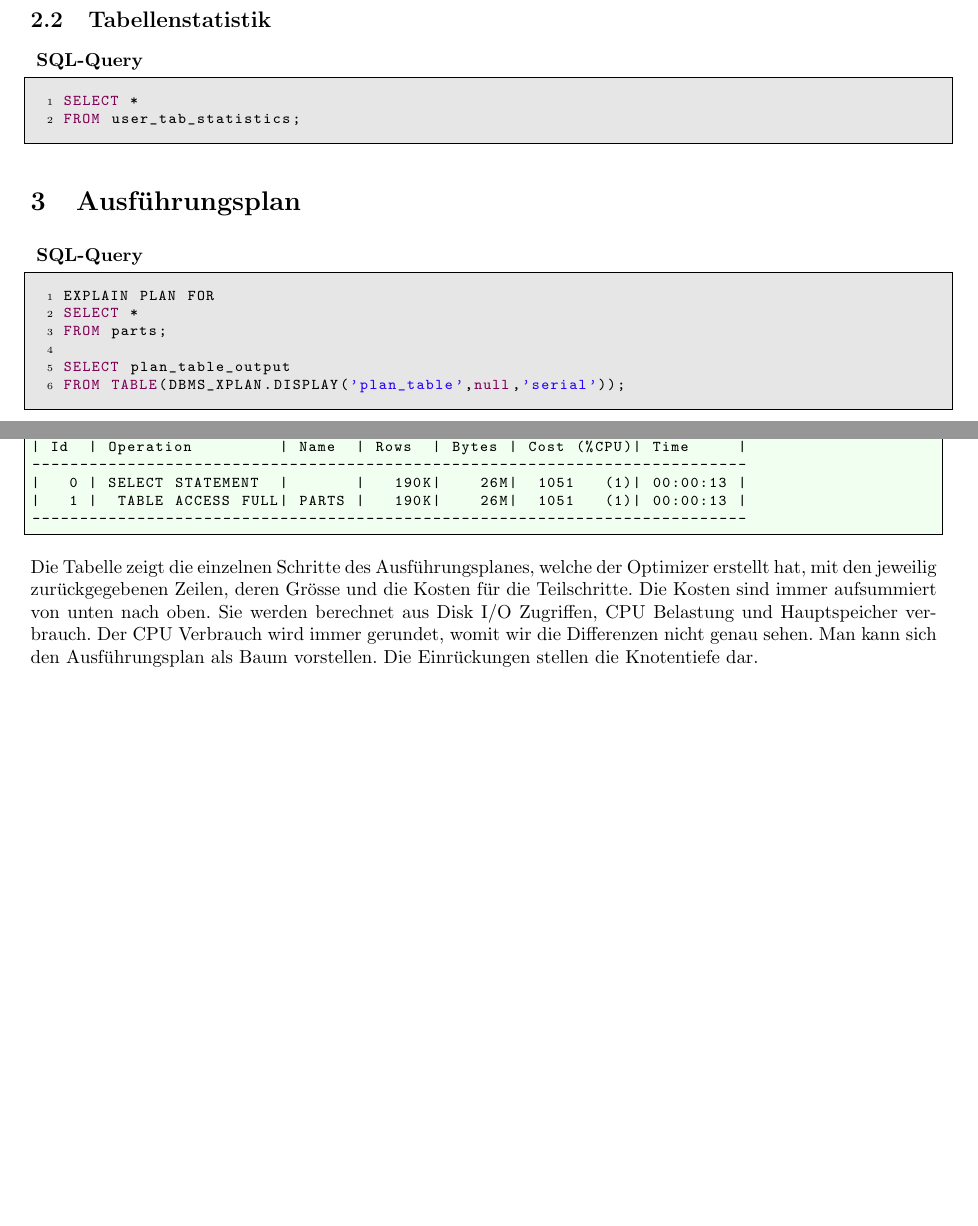
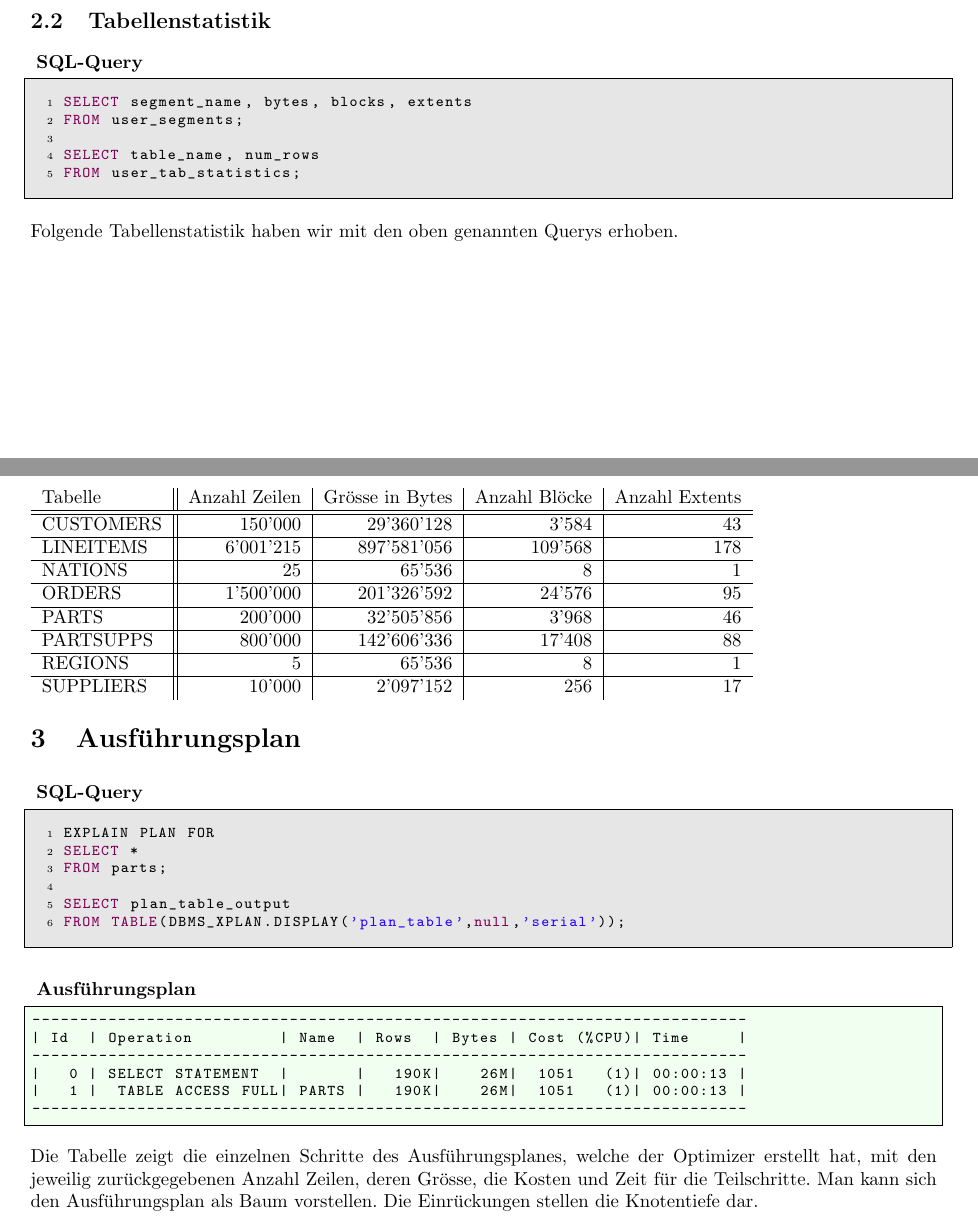
Before and after one commit to thomas-baumann/fhnw, a LaTeX document (dbarc/Ausarbeitung-1_Architektur-und-Administration_Baumann_Kaba.tex): two parts of pages 3 and 4 of 14 before the commit and two parts of pages 3 and 4 of 15 after it, joined at a grey line, cut so that both start at the same text, the shorter picture padded with empty space. Compiled offline with pdfLaTeX.

Commit message:
aufgabe 2.4 und 5

```diff
--- a/dbarc/Ausarbeitung-1_Architektur-und-Administration_Baumann_Kaba.tex
+++ b/dbarc/Ausarbeitung-1_Architektur-und-Administration_Baumann_Kaba.tex
@@ -167,9 +167,26 @@ AS SELECT *
 \end{lstlisting}
 \subsection{Tabellenstatistik}
 \begin{lstlisting}[style=sql]
-SELECT *
+SELECT segment_name, bytes, blocks, extents
+FROM user_segments;
+
+SELECT table_name, num_rows
 FROM user_tab_statistics;
 \end{lstlisting}
+Folgende Tabellenstatistik haben wir mit den oben genannten Querys erhoben.
+
+\begin{tabular}{l||r|r|r|r}
+  Tabelle & Anzahl Zeilen & Grösse in Bytes & Anzahl Blöcke & Anzahl Extents \\ \hline
+  \hline
+  CUSTOMERS & 150'000 & 29'360'128 & 3'584 & 43 \\ \hline
+  LINEITEMS & 6'001'215 & 897'581'056 & 109'568 & 178 \\ \hline
+  NATIONS & 25 & 65'536 & 8 & 1 \\ \hline
+  ORDERS & 1'500'000 & 201'326'592 & 24'576 & 95 \\ \hline
+  PARTS & 200'000 & 32'505'856 & 3'968 & 46 \\ \hline
+  PARTSUPPS & 800'000 & 142'606'336 & 17'408 & 88 \\ \hline
+  REGIONS & 5 & 65'536 & 8 & 1 \\ \hline
+  SUPPLIERS & 10'000 & 2'097'152 & 256 & 17 \\
+\end{tabular}
 
 \section{Ausführungsplan}
 \begin{lstlisting}[style=sql]
@@ -189,13 +206,9 @@ FROM TABLE(DBMS_XPLAN.DISPLAY('plan_table',null,'serial'));
 ---------------------------------------------------------------------------
 \end{lstlisting}
 Die Tabelle zeigt die einzelnen Schritte des Ausführungsplanes, welche der
-Optimizer erstellt hat, mit den jeweilig zurückgegebenen Zeilen, deren Grösse
-und die Kosten für die Teilschritte. Die Kosten sind immer aufsummiert von
-unten nach oben. Sie werden berechnet aus Disk I/O Zugriffen, CPU Belastung
-und Hauptspeicher verbrauch. Der CPU Verbrauch wird immer gerundet, womit
-wir die Differenzen nicht genau sehen.
-Man kann sich den Ausführungsplan als Baum vorstellen. Die Einrückungen
-stellen die Knotentiefe dar.
+Optimizer erstellt hat, mit den jeweilig zurückgegebenen Anzahl Zeilen, deren
+Grösse, die Kosten und Zeit für die Teilschritte. Man kann sich den
+Ausführungsplan als Baum vorstellen. Die Einrückungen stellen die Knotentiefe dar.
 
 Für die nächsten Aufgaben verwenden wir das obenstehende Statement. Wir
 haben jeweils das Query ausgetauscht um den Ausführungsplan zu erhalten.
```
Also changed, not shown: dbarc/Ausarbeitung-1_Architektur-und-Administration_Baumann_Kaba.pdf, dbarc/Ausarbeitung-1_Architektur-und-Administration_Baumann_Kaba.tex (14 more changed lines), 1 other file.
